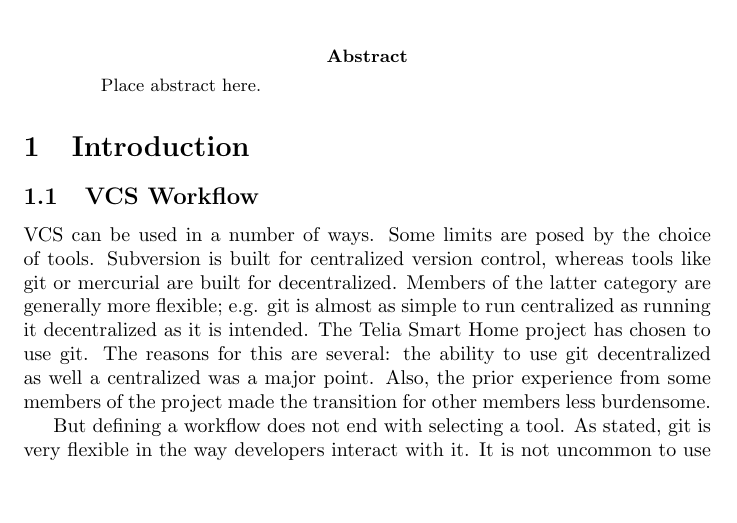
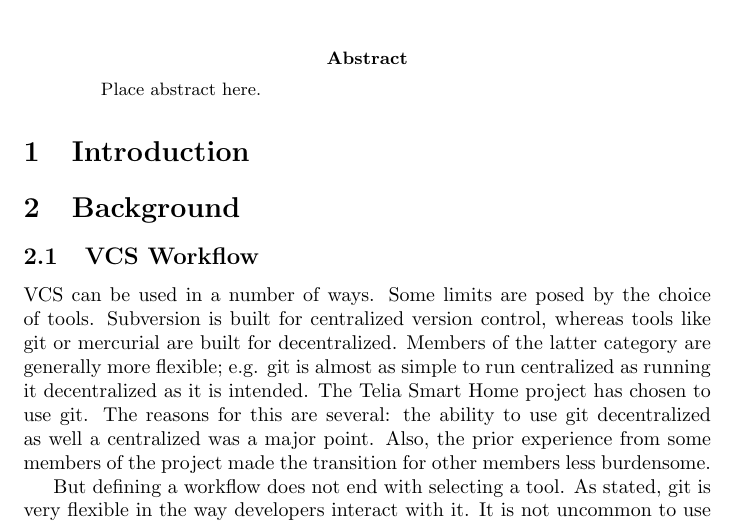
Before and after one commit to olof/bsc-thesis-dvcs, a LaTeX thesis (thesis.tex): part of page 1 of 11, cut so that both start at the same text, the shorter picture padded with empty space. Compiled offline with pdfLaTeX.

Commit message:
Uncommented the "Background" section heading

```diff
--- a/thesis.tex
+++ b/thesis.tex
@@ -28,7 +28,7 @@
 
 \section{Introduction}
 
-%\section{Background}
+\section{Background}
 %
 %\subsection{The History of Version Control}
 %The history of Version Control Systems can be divided into three
```
